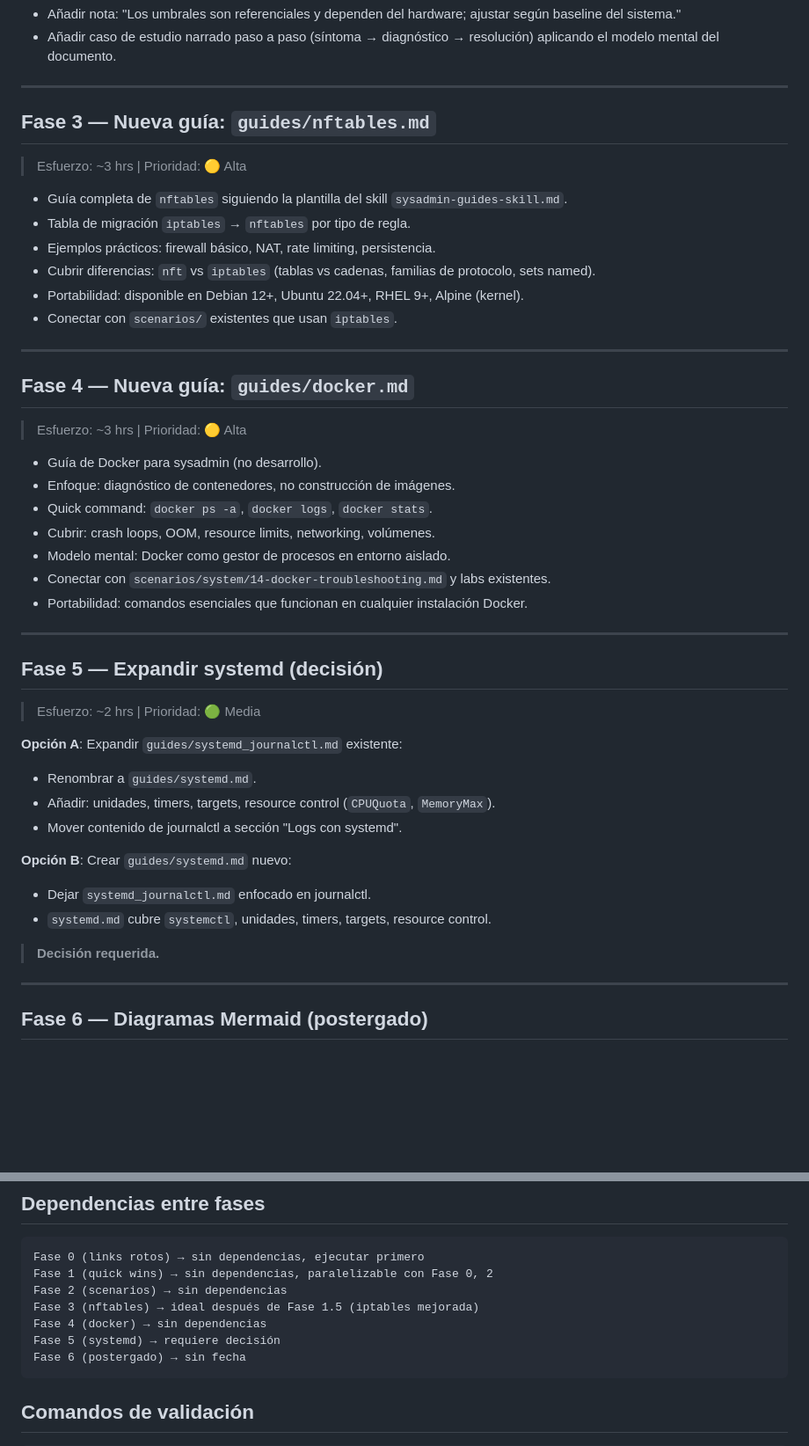
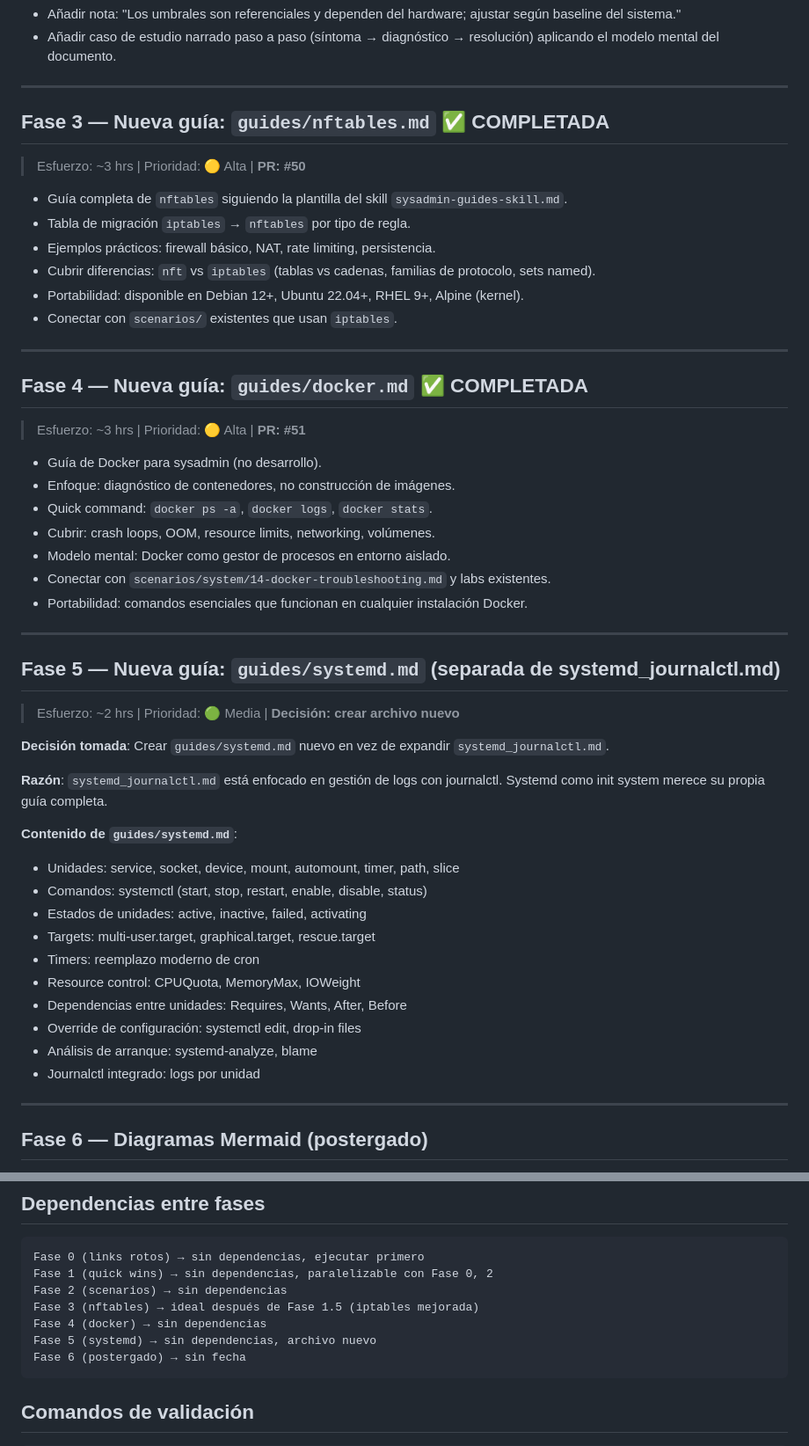
Before and after one commit to lumusitech/learning-sys-admin-guides, a Markdown page: TODO.md, 2 parts joined by grey strips. Shown at 88% size. Rendered like a GitHub page; blank space fills up the shorter version.

Commit message:
docs: update TODO.md - Phase 4 completed, Phase 5 decision made
- Phase 4 (docker.md) marked as completed with PR #51
- Phase 5 decision: create new systemd.md instead of expanding systemd_journalctl.md
- Reason: systemd_journalctl.md is focused on journalctl logs, systemd as init system deserves its own guide
- Updated dependencies section to reflect Phase 5 no longer requires decision

````diff
--- a/TODO.md
+++ b/TODO.md
@@ -95,9 +95,9 @@ Plan basado en la revisión externa del repositorio. Organizado en fases atómic
 
 ---
 
-## Fase 3 — Nueva guía: `guides/nftables.md`
+## Fase 3 — Nueva guía: `guides/nftables.md` ✅ COMPLETADA
 
-> Esfuerzo: ~3 hrs | Prioridad: 🟡 Alta
+> Esfuerzo: ~3 hrs | Prioridad: 🟡 Alta | **PR: #50**
 
 - Guía completa de `nftables` siguiendo la plantilla del skill `sysadmin-guides-skill.md`.
 - Tabla de migración `iptables` → `nftables` por tipo de regla.
@@ -108,9 +108,9 @@ Plan basado en la revisión externa del repositorio. Organizado en fases atómic
 
 ---
 
-## Fase 4 — Nueva guía: `guides/docker.md`
+## Fase 4 — Nueva guía: `guides/docker.md` ✅ COMPLETADA
 
-> Esfuerzo: ~3 hrs | Prioridad: 🟡 Alta
+> Esfuerzo: ~3 hrs | Prioridad: 🟡 Alta | **PR: #51**
 
 - Guía de Docker para sysadmin (no desarrollo).
 - Enfoque: diagnóstico de contenedores, no construcción de imágenes.
@@ -122,22 +122,25 @@ Plan basado en la revisión externa del repositorio. Organizado en fases atómic
 
 ---
 
-## Fase 5 — Expandir systemd (decisión)
+## Fase 5 — Nueva guía: `guides/systemd.md` (separada de systemd_journalctl.md)
 
-> Esfuerzo: ~2 hrs | Prioridad: 🟢 Media
+> Esfuerzo: ~2 hrs | Prioridad: 🟢 Media | **Decisión: crear archivo nuevo**
 
-**Opción A**: Expandir `guides/systemd_journalctl.md` existente:
+**Decisión tomada**: Crear `guides/systemd.md` nuevo en vez de expandir `systemd_journalctl.md`.
 
-- Renombrar a `guides/systemd.md`.
-- Añadir: unidades, timers, targets, resource control (`CPUQuota`, `MemoryMax`).
-- Mover contenido de journalctl a sección "Logs con systemd".
+**Razón**: `systemd_journalctl.md` está enfocado en gestión de logs con journalctl. Systemd como init system merece su propia guía completa.
 
-**Opción B**: Crear `guides/systemd.md` nuevo:
-
-- Dejar `systemd_journalctl.md` enfocado en journalctl.
-- `systemd.md` cubre `systemctl`, unidades, timers, targets, resource control.
-
-> **Decisión requerida.**
+**Contenido de `guides/systemd.md`**:
+- Unidades: service, socket, device, mount, automount, timer, path, slice
+- Comandos: systemctl (start, stop, restart, enable, disable, status)
+- Estados de unidades: active, inactive, failed, activating
+- Targets: multi-user.target, graphical.target, rescue.target
+- Timers: reemplazo moderno de cron
+- Resource control: CPUQuota, MemoryMax, IOWeight
+- Dependencias entre unidades: Requires, Wants, After, Before
+- Override de configuración: systemctl edit, drop-in files
+- Análisis de arranque: systemd-analyze, blame
+- Journalctl integrado: logs por unidad
 
 ---
 
@@ -159,7 +162,7 @@ Fase 1 (quick wins) → sin dependencias, paralelizable con Fase 0, 2
 Fase 2 (scenarios) → sin dependencias
 Fase 3 (nftables) → ideal después de Fase 1.5 (iptables mejorada)
 Fase 4 (docker) → sin dependencias
-Fase 5 (systemd) → requiere decisión
+Fase 5 (systemd) → sin dependencias, archivo nuevo
 Fase 6 (postergado) → sin fecha
 ```
 
````
